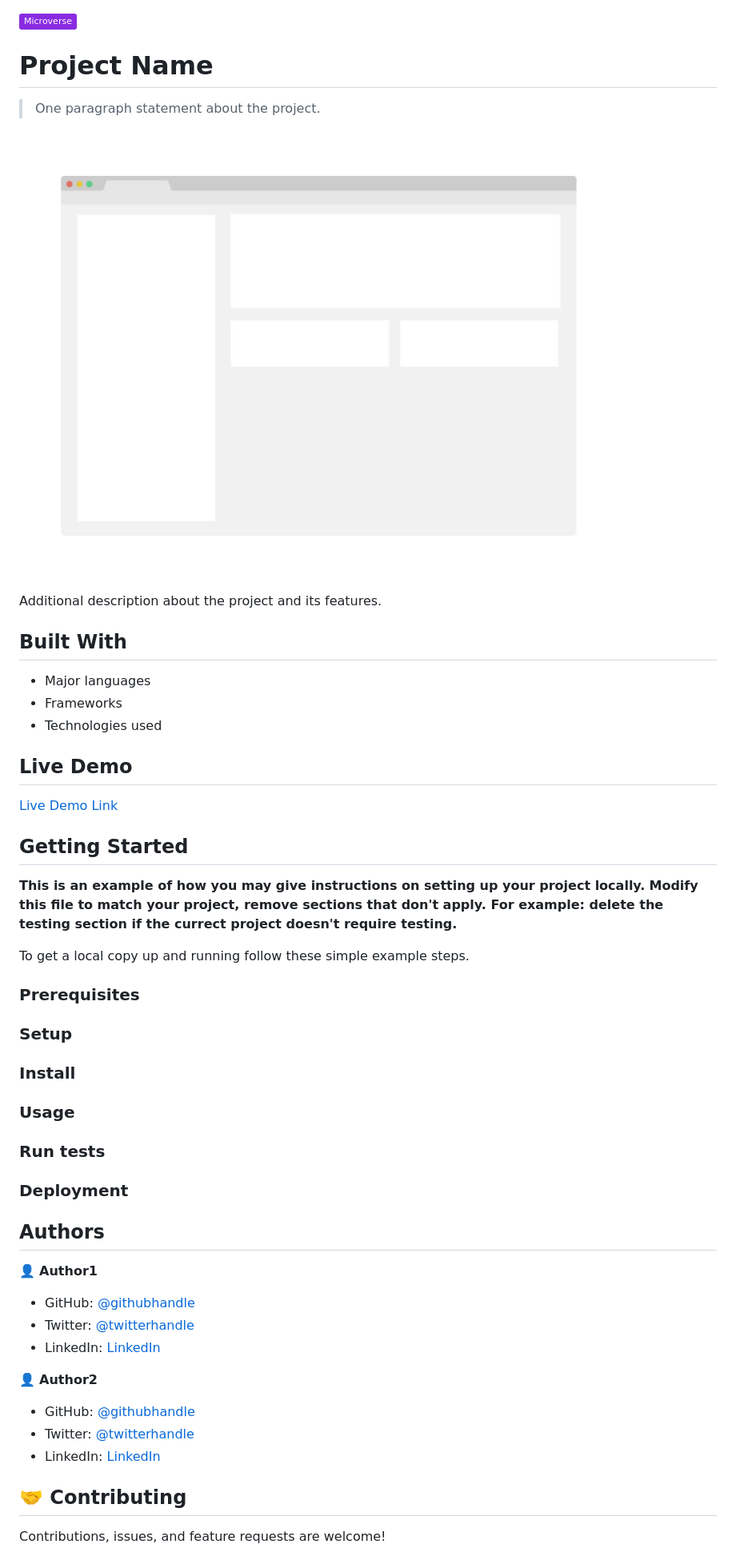
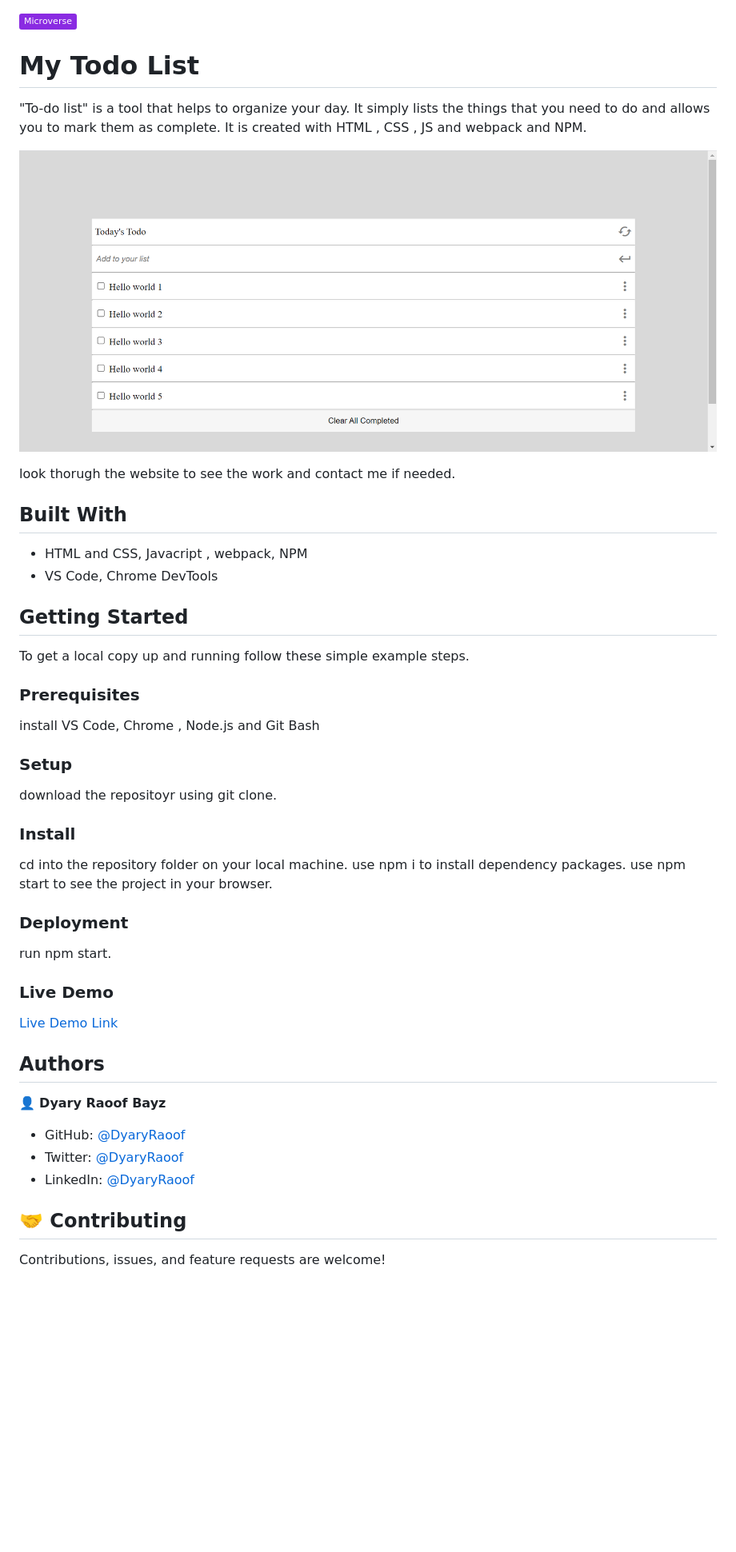
Before and after one commit to DyaryRaoof/my-todo-list, a Markdown page: README.md, the part around the change printed below. Shown: that part at 80% size. Drawn GitHub-style; pictures changed too: app_screenshot.png; badges without logos; blank space fills up the shorter version.

Commit message:
Add intial todo strucure html , css , and javascript

```diff
--- a/README.md
+++ b/README.md
@@ -1,59 +1,50 @@
 ![](https://img.shields.io/badge/Microverse-blueviolet)
 
-# Project Name
+# My Todo List
 
-> One paragraph statement about the project.
+"To-do list" is a tool that helps to organize your day. It simply lists the things that you need to do and allows you to mark them as complete. It is created with HTML , CSS , JS and webpack and NPM.
 
 ![screenshot](./app_screenshot.png)
 
-Additional description about the project and its features.
+look thorugh the website to see the work and contact me if needed.
 
 ## Built With
 
-- Major languages
-- Frameworks
-- Technologies used
-
-## Live Demo
-
-[Live Demo Link](https://livedemo.com)
-
+- HTML and CSS, Javacript , webpack, NPM
+- VS Code, Chrome DevTools
 
 ## Getting Started
-
-**This is an example of how you may give instructions on setting up your project locally.**
-**Modify this file to match your project, remove sections that don't apply. For example: delete the testing section if the currect project doesn't require testing.**
-
 
 To get a local copy up and running follow these simple example steps.
 
 ### Prerequisites
 
+install VS Code,  Chrome , Node.js and Git Bash
+
 ### Setup
+
+download the repositoyr using git clone.
 
 ### Install
 
-### Usage
-
-### Run tests
+cd into the repository folder on your local machine.
+use npm i to install dependency packages.
+use npm start to see the project in your browser.
 
 ### Deployment
 
+run npm start.
 
+### Live Demo
+[Live Demo Link](https://dyaryraoof.github.io/todo-list/)
 
 ## Authors
 
-👤 **Author1**
+👤 **Dyary Raoof Bayz**
 
-- GitHub: [@githubhandle](https://github.com/githubhandle)
-- Twitter: [@twitterhandle](https://twitter.com/twitterhandle)
-- LinkedIn: [LinkedIn](https://linkedin.com/in/linkedinhandle)
-
-👤 **Author2**
-
-- GitHub: [@githubhandle](https://github.com/githubhandle)
-- Twitter: [@twitterhandle](https://twitter.com/twitterhandle)
-- LinkedIn: [LinkedIn](https://linkedin.com/in/linkedinhandle)
+- GitHub: [@DyaryRaoof](https://github.com/DyaryRaoof)
+- Twitter: [@DyaryRaoof](https://twitter.com/DyaryRaoof)
+- LinkedIn: [@DyaryRaoof](https://linkedin.com/in/DyaryRaoof)
 
 ## 🤝 Contributing
 
```
Also changed, not shown: other parts of README.md (+1 -1 lines), 14 other files.
